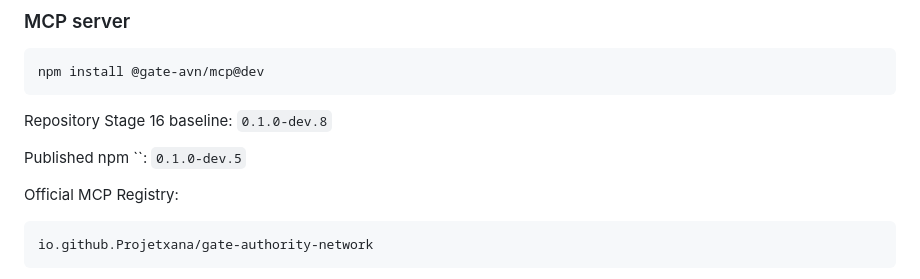
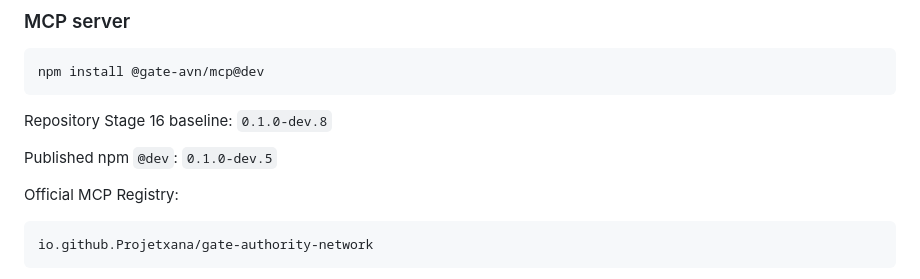
Before and after one commit to Projetxana/gate-authority-network, a Markdown page: README.md, the part around the change. GitHub-like rendering.

Commit message:
docs: fix MCP npm dist-tag label

```diff
--- a/README.md
+++ b/README.md
@@ -160,7 +160,7 @@ npm install @gate-avn/mcp@dev
 
 Repository Stage 16 baseline: `0.1.0-dev.8`
 
-Published npm ``: `0.1.0-dev.5`
+Published npm `@dev`: `0.1.0-dev.5`
 
 Official MCP Registry:
 
```
